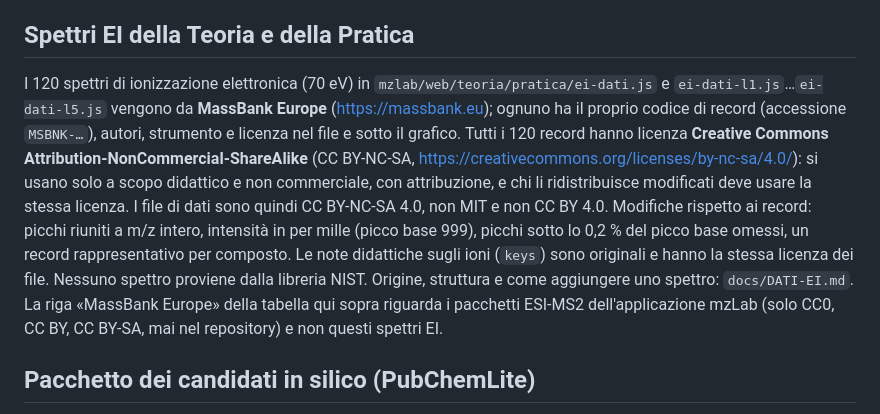
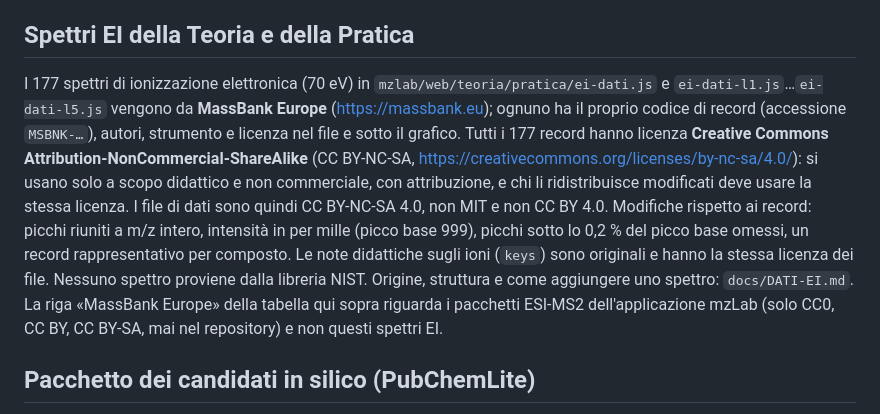
Before and after one commit to Freeesta/BasePeak, a Markdown page: LICENZE-TERZI.md, the part around the change. GitHub-like rendering.

```diff
--- a/LICENZE-TERZI.md
+++ b/LICENZE-TERZI.md
@@ -43,7 +43,7 @@ Le figure dei capitoli di Teoria sono disegnate dal programma stesso (SVG e simu
 
 ## Spettri EI della Teoria e della Pratica
 
-I 120 spettri di ionizzazione elettronica (70 eV) in `mzlab/web/teoria/pratica/ei-dati.js` e `ei-dati-l1.js`…`ei-dati-l5.js` vengono da **MassBank Europe** (https://massbank.eu); ognuno ha il proprio codice di record (accessione `MSBNK-…`), autori, strumento e licenza nel file e sotto il grafico. Tutti i 120 record hanno licenza **Creative Commons Attribution-NonCommercial-ShareAlike** (CC BY-NC-SA, https://creativecommons.org/licenses/by-nc-sa/4.0/): si usano solo a scopo didattico e non commerciale, con attribuzione, e chi li ridistribuisce modificati deve usare la stessa licenza. I file di dati sono quindi CC BY-NC-SA 4.0, non MIT e non CC BY 4.0. Modifiche rispetto ai record: picchi riuniti a m/z intero, intensità in per mille (picco base 999), picchi sotto lo 0,2 % del picco base omessi, un record rappresentativo per composto. Le note didattiche sugli ioni (`keys`) sono originali e hanno la stessa licenza dei file. Nessuno spettro proviene dalla libreria NIST. Origine, struttura e come aggiungere uno spettro: `docs/DATI-EI.md`. La riga «MassBank Europe» della tabella qui sopra riguarda i pacchetti ESI-MS2 dell'applicazione mzLab (solo CC0, CC BY, CC BY-SA, mai nel repository) e non questi spettri EI.
+I 177 spettri di ionizzazione elettronica (70 eV) in `mzlab/web/teoria/pratica/ei-dati.js` e `ei-dati-l1.js`…`ei-dati-l5.js` vengono da **MassBank Europe** (https://massbank.eu); ognuno ha il proprio codice di record (accessione `MSBNK-…`), autori, strumento e licenza nel file e sotto il grafico. Tutti i 177 record hanno licenza **Creative Commons Attribution-NonCommercial-ShareAlike** (CC BY-NC-SA, https://creativecommons.org/licenses/by-nc-sa/4.0/): si usano solo a scopo didattico e non commerciale, con attribuzione, e chi li ridistribuisce modificati deve usare la stessa licenza. I file di dati sono quindi CC BY-NC-SA 4.0, non MIT e non CC BY 4.0. Modifiche rispetto ai record: picchi riuniti a m/z intero, intensità in per mille (picco base 999), picchi sotto lo 0,2 % del picco base omessi, un record rappresentativo per composto. Le note didattiche sugli ioni (`keys`) sono originali e hanno la stessa licenza dei file. Nessuno spettro proviene dalla libreria NIST. Origine, struttura e come aggiungere uno spettro: `docs/DATI-EI.md`. La riga «MassBank Europe» della tabella qui sopra riguarda i pacchetti ESI-MS2 dell'applicazione mzLab (solo CC0, CC BY, CC BY-SA, mai nel repository) e non questi spettri EI.
 
 ## Pacchetto dei candidati in silico (PubChemLite)
 
```
Also changed, not shown: docs/DATI-EI.md (+3 -3 lines).
